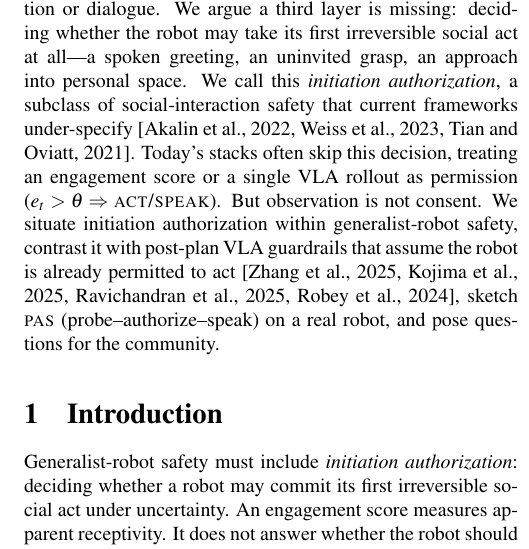
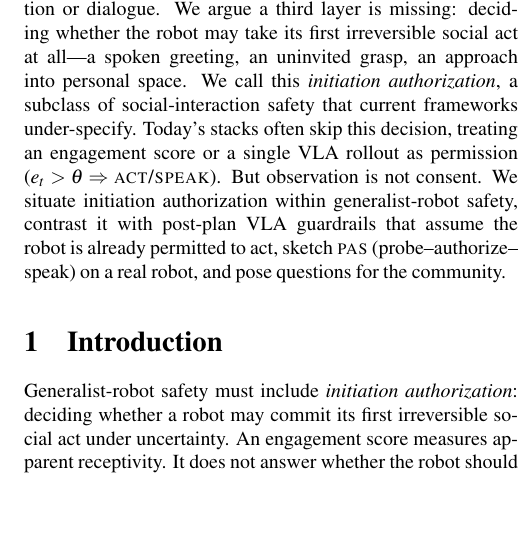
Before and after one commit to zhijinMeng/rss2026-initiation-safety, a LaTeX paper (main.tex, which reads text/abstract.tex): part of one column of page 1 of 5, cut so that both start at the same text, the shorter picture padded with empty space. Compiled offline with pdfLaTeX.

Commit message:
Remove citations from abstract per advisor feedback.
Co-authored-by: Cursor <cursoragent@cursor.com>

```diff
--- a/text/abstract.tex
+++ b/text/abstract.tex
@@ -3,14 +3,12 @@ dialogue. We argue a third layer is missing: deciding whether the
 robot may take its first irreversible social act at all---a spoken
 greeting, an uninvited grasp, an approach into personal space. We
 call this \emph{initiation authorization}, a subclass of
-social-interaction safety that current frameworks under-specify
-\citep{akalin2021,weiss2023perceived,tian2021socialerrors}. Today's
+social-interaction safety that current frameworks under-specify.
+Today's
 stacks often skip this decision, treating an engagement score or
 a single VLA rollout as permission ($e_t > \theta \Rightarrow
 \textsc{act/speak}$). But observation is not consent. We situate
 initiation authorization within generalist-robot safety, contrast it
-with post-plan VLA guardrails that assume the
-robot is already permitted to act
-\citep{zhang2025safevla,kojima2025fmr,ravichandran2025roboguard,robey2024jailbreaking},
-sketch \textsc{pas} (probe--authorize--speak) on a real robot,
+with post-plan VLA guardrails that assume the robot is already
+permitted to act, sketch \textsc{pas} (probe--authorize--speak) on a real robot,
 and pose questions for the community.
```
